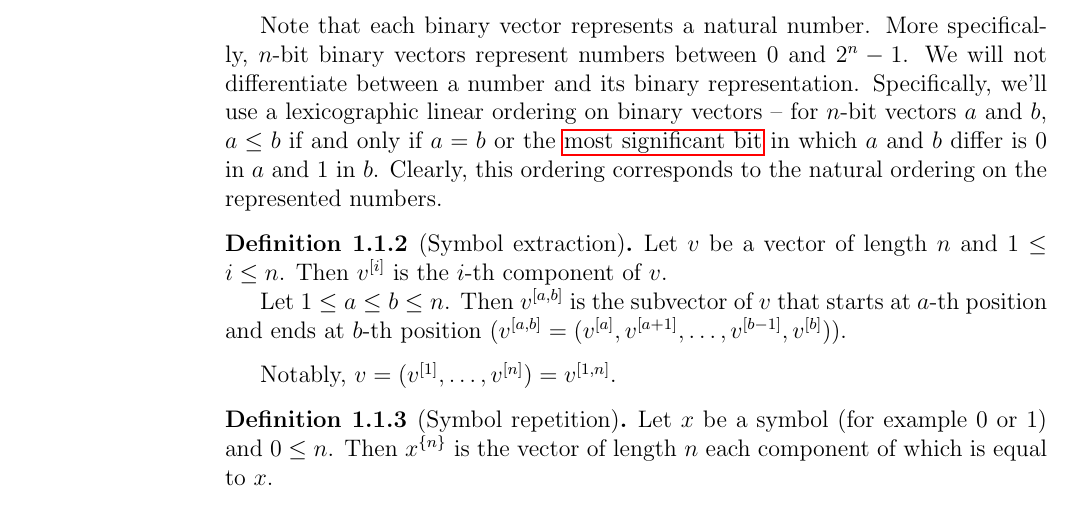
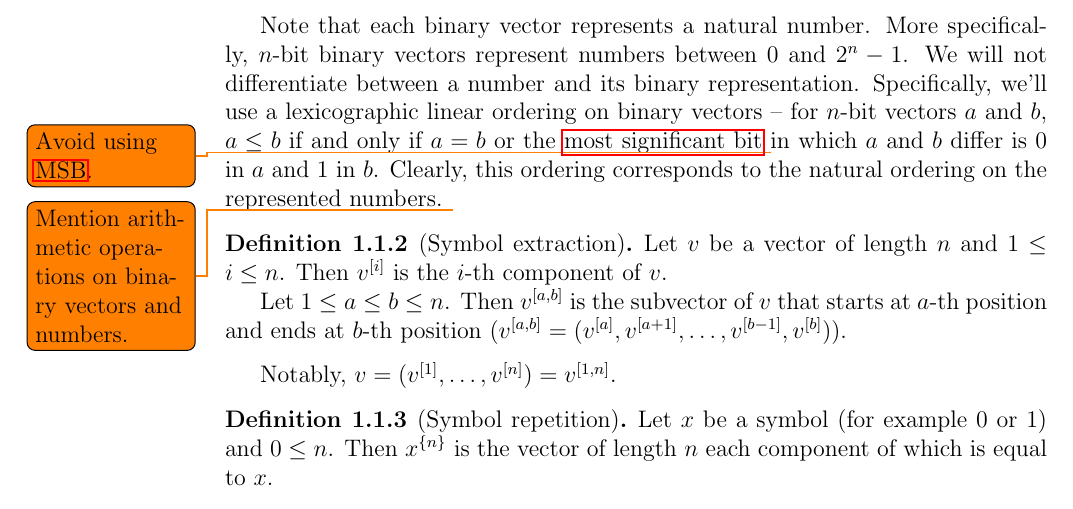
Before and after one commit to filipbartek/ibf, a LaTeX thesis (thesis.tex, which reads thesis/preface.tex): part of page 5 of 25, cut so that both start at the same text. Compiled offline with pdfLaTeX.

Commit message:
preface: Add a pair of todo notes

```diff
--- a/thesis/preface.tex
+++ b/thesis/preface.tex
@@ -34,11 +34,13 @@ on binary vectors --
 for $n$-bit vectors $a$ and $b$,
 $a \leq b$ if and only if $a = b$ or
 the \acrlong{msb}
+\todo{Avoid using \acrshort{msb}.}
 in which $a$ and $b$ differ
 is $0$ in $a$ and $1$ in $b$.
 Clearly,
 this ordering corresponds to the natural ordering
 on the represented numbers.
+\todo{Mention arithmetic operations on binary vectors and numbers.}
 
 \begin{definition}[Symbol extraction]
 Let $v$ be a vector of length $n$ and $1 \leq i \leq n$.
```
